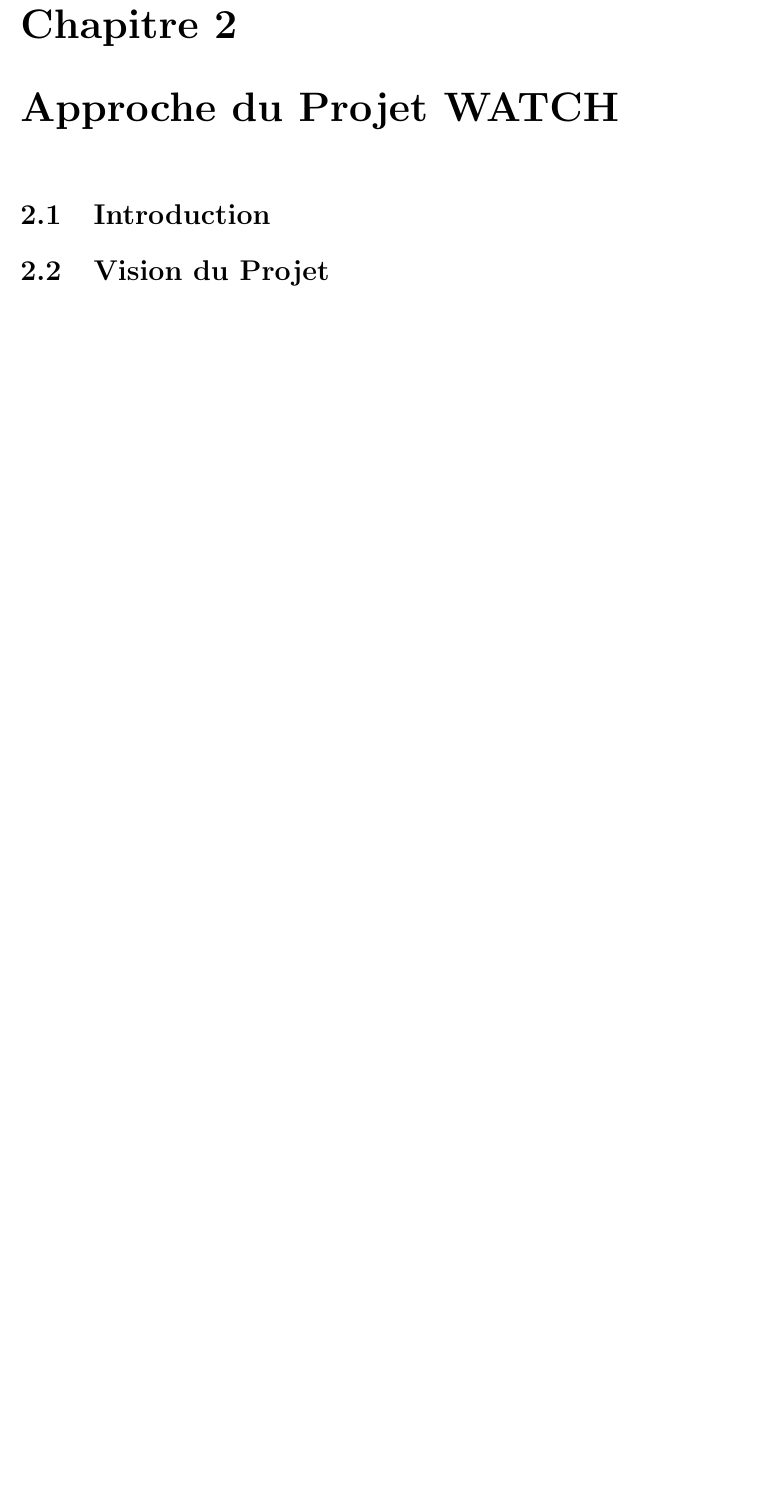
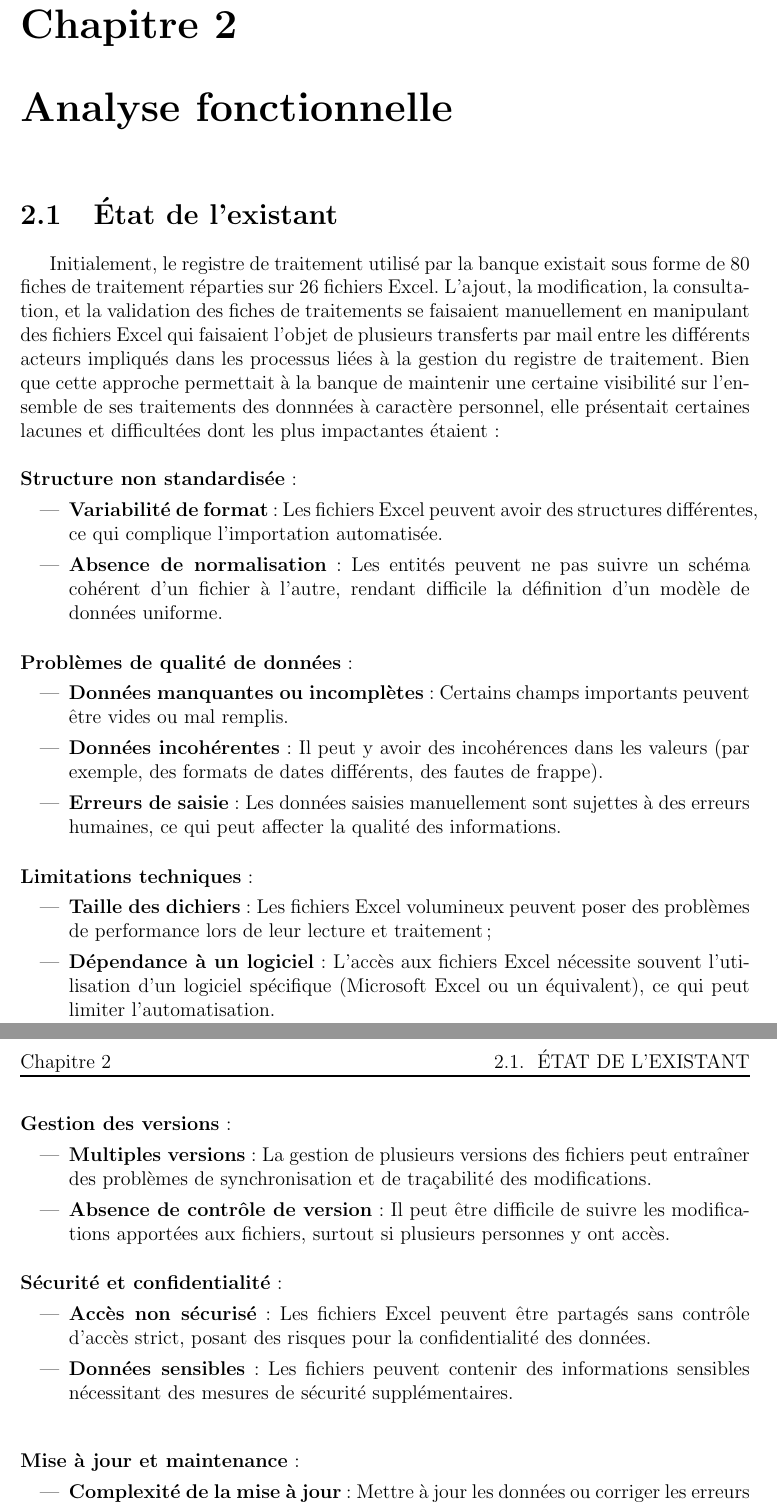
Before and after one commit to mehdicharife/rt-rapport, a LaTeX document (Report.tex, which reads chapters/2.Analyse du besoin.tex, chapters/2.Approche du Projet WATCH.tex): part of page 15 of 21 before the commit and two parts of pages 15 and 16 of 24 after it, the two joined at a grey line, cut so that both start at the same text, the shorter picture padded with empty space. Compiled offline with pdfLaTeX.

Commit message:
current state analysis & functional requirements

```diff
--- /dev/null
+++ b/chapters/2.Analyse du besoin.tex
@@ -0,0 +1,44 @@
+\chapter{Analyse fonctionnelle}
+
+\section{État de l'existant}
+Initialement, le registre de traitement utilisé par la banque existait sous forme de 80 fiches de traitement réparties sur 26 fichiers Excel. L'ajout, la modification, la consultation, et la validation des fiches de traitements se faisaient manuellement en manipulant des fichiers Excel qui faisaient l'objet de plusieurs transferts par mail entre les différents acteurs impliqués dans les processus liées à la gestion du registre de traitement. Bien que cette approche permettait à la banque de maintenir une certaine visibilité sur l'ensemble de ses traitements des donnnées à caractère personnel, elle présentait certaines lacunes et difficultées dont les plus impactantes étaient: \\
+
+\noindent \textbf{Structure non standardisée}:
+\begin{itemize}
+    \item \textbf{Variabilité de format}: Les fichiers Excel peuvent avoir des structures différentes, ce qui complique l'importation automatisée.
+    \item \textbf{Absence de normalisation}: Les entités peuvent ne pas suivre un schéma cohérent d'un fichier à l'autre, rendant difficile la définition d'un modèle de données uniforme.
+\end{itemize}
+\vspace{.4cm}
+\noindent \textbf{Problèmes de qualité de données}:
+\begin{itemize}
+    \item \textbf{Données manquantes ou incomplètes}: Certains champs importants peuvent être vides ou mal remplis.
+    \item \textbf{Données incohérentes}: Il peut y avoir des incohérences dans les valeurs (par exemple, des formats de dates différents, des fautes de frappe).
+    \item \textbf{Erreurs de saisie}: Les données saisies manuellement sont sujettes à des erreurs humaines, ce qui peut affecter la qualité des informations.
+\end{itemize}
+\vspace{.4cm}
+
+\noindent \textbf{Limitations techniques}:
+\begin{itemize}
+    \item \textbf{Taille des dichiers}: Les fichiers Excel volumineux peuvent poser des problèmes de performance lors de leur lecture et traitement;
+    \item \textbf{Dépendance à un logiciel}: L'accès aux fichiers Excel nécessite souvent l'utilisation d'un logiciel spécifique (Microsoft Excel ou un équivalent), ce qui peut limiter l'automatisation.
+\end{itemize}
+\clearpage
+\noindent \textbf{Gestion des versions}:
+\begin{itemize}
+    \item \textbf{Multiples versions}: La gestion de plusieurs versions des fichiers peut entraîner des problèmes de synchronisation et de traçabilité des modifications.
+    \item \textbf{Absence de contrôle de version}: Il peut être difficile de suivre les modifications apportées aux fichiers, surtout si plusieurs personnes y ont accès.
+\end{itemize}
+\vspace{.4cm}
+\noindent \textbf{Sécurité et confidentialité}:
+\begin{itemize}
+    \item \textbf{Accès non sécurisé}: Les fichiers Excel peuvent être partagés sans contrôle d'accès strict, posant des risques pour la confidentialité des données.
+    \item \textbf{Données sensibles}: Les fichiers peuvent contenir des informations sensibles nécessitant des mesures de sécurité supplémentaires.
+\end{itemize}
+\vspace{.4cm}
+
+
+\vspace{.4cm}
+\noindent \textbf{Mise à jour et maintenance}:
+\begin{itemize}
+    \item\textbf{Complexité de la mise à jour} : Mettre à jour les données ou corriger les erreurs dans les fichiers Excel peut être laborieux et sujet à des erreurs supplémentaires.
+    \item \textbf{Maintenance difficile} : La maintenance des fichiers Excel (comme l'ajout de nouvelles colonnes ou la modification de la structure) peut être complexe et nécessiter des ajustements fréquents de l'application.
@@ -0,0 +53,3 @@
+\vspace{.4cm}
+
+\clearpage
--- a/chapters/2.Approche du Projet WATCH.tex
+++ /dev/null
@@ -1,5 +0,0 @@
-\chapter{Approche du Projet WATCH}
-
-\section{Introduction}
-
-\section{Vision du Projet}
```
Also changed, not shown: Report.tex (+1 -1 lines), Report.pdf, chapters/2.Analyse du besoin.tex (58 more changed lines), chapters/2.Approche du Projet WATCH.tex (30 more changed lines), 7 other files.
